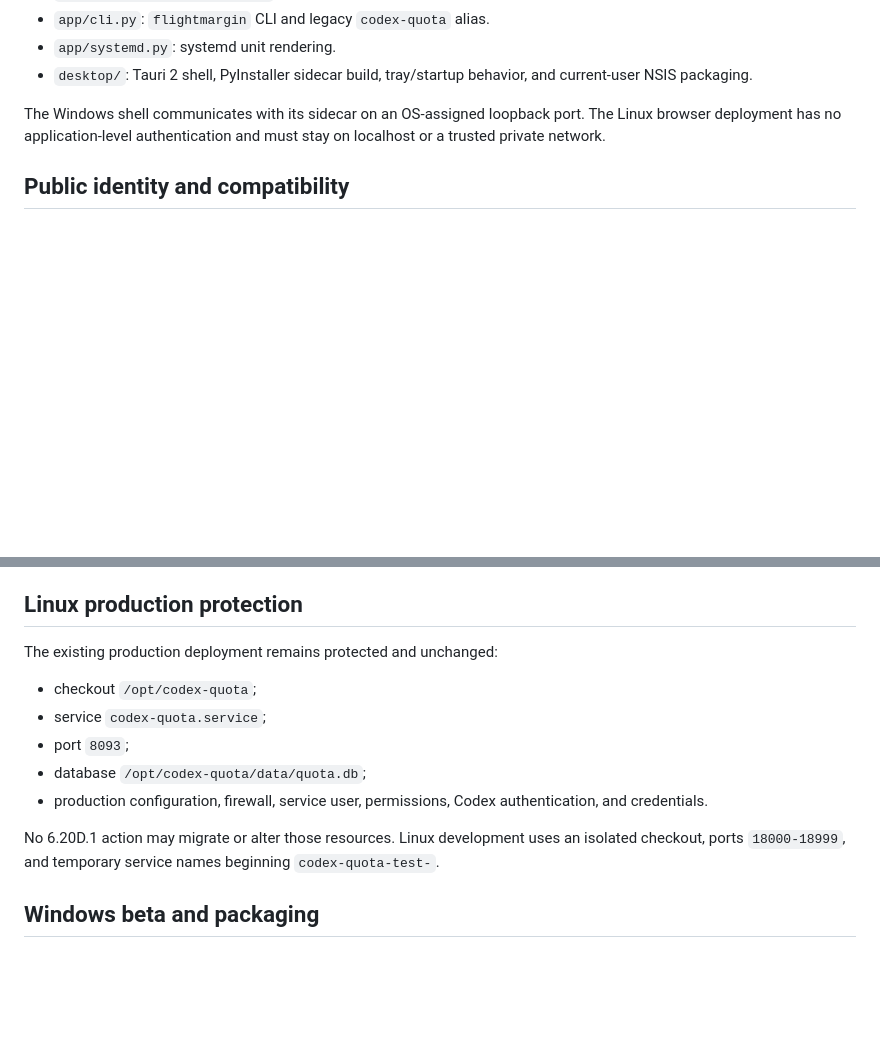
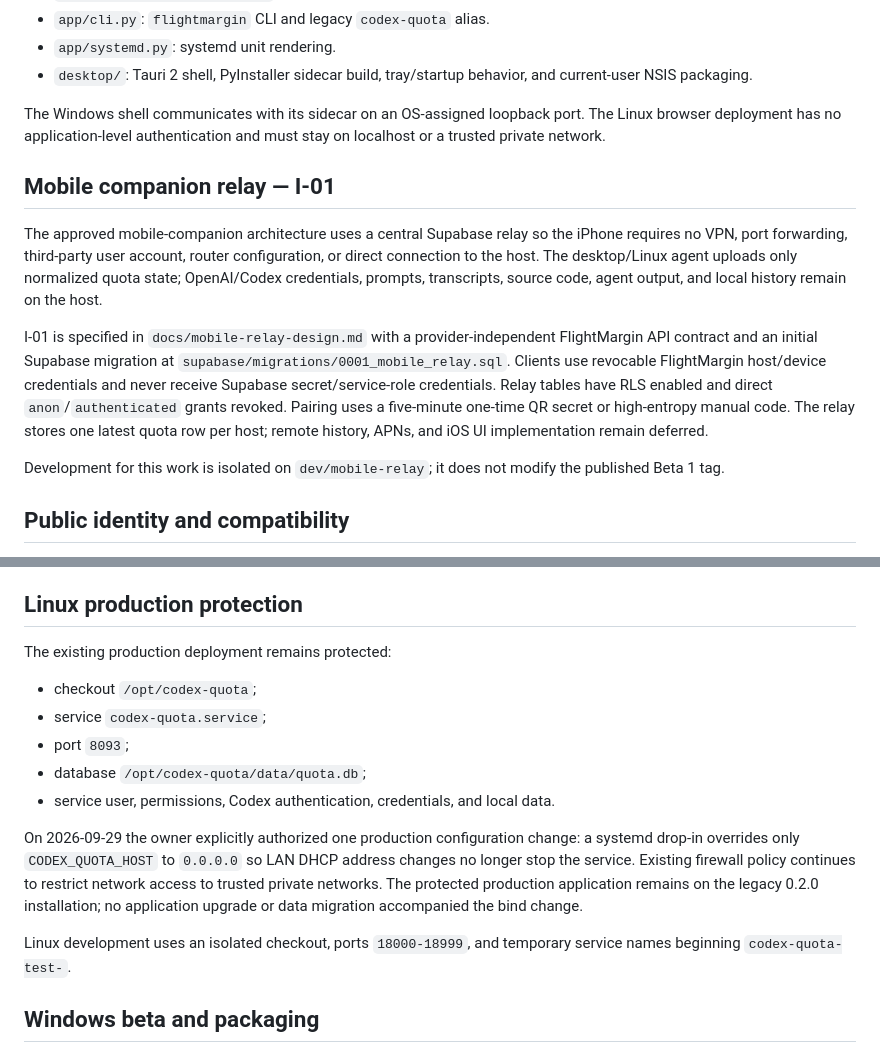
Before and after one commit to gmstd66/flightmargin, a Markdown page: docs/project-status.md, 2 parts joined by grey strips. GitHub-like rendering; blank space fills up the shorter version.

Commit message:
Record mobile relay I-01 status

```diff
--- a/docs/project-status.md
+++ b/docs/project-status.md
@@ -56,6 +56,26 @@ The Windows shell communicates with its sidecar on an OS-assigned loopback
 port. The Linux browser deployment has no application-level authentication and
 must stay on localhost or a trusted private network.
 
+## Mobile companion relay — I-01
+
+The approved mobile-companion architecture uses a central Supabase relay so the
+iPhone requires no VPN, port forwarding, third-party user account, router
+configuration, or direct connection to the host. The desktop/Linux agent
+uploads only normalized quota state; OpenAI/Codex credentials, prompts,
+transcripts, source code, agent output, and local history remain on the host.
+
+I-01 is specified in `docs/mobile-relay-design.md` with a provider-independent
+FlightMargin API contract and an initial Supabase migration at
+`supabase/migrations/0001_mobile_relay.sql`. Clients use revocable
+FlightMargin host/device credentials and never receive Supabase
+secret/service-role credentials. Relay tables have RLS enabled and direct
+`anon`/`authenticated` grants revoked. Pairing uses a five-minute one-time
+QR secret or high-entropy manual code. The relay stores one latest quota row
+per host; remote history, APNs, and iOS UI implementation remain deferred.
+
+Development for this work is isolated on `dev/mobile-relay`; it does not
+modify the published Beta 1 tag.
+
 ## Public identity and compatibility
 
 - Browser, Settings/About, tray, installer, Start Menu, CLI output, workflow
@@ -99,18 +119,23 @@ The Linux installation and upgrade guidance now uses `--lan`, and regression tes
 
 ## Linux production protection
 
-The existing production deployment remains protected and unchanged:
+The existing production deployment remains protected:
 
 - checkout `/opt/codex-quota`;
 - service `codex-quota.service`;
 - port `8093`;
 - database `/opt/codex-quota/data/quota.db`;
-- production configuration, firewall, service user, permissions, Codex
-  authentication, and credentials.
+- service user, permissions, Codex authentication, credentials, and local data.
 
-No 6.20D.1 action may migrate or alter those resources. Linux development uses
-an isolated checkout, ports `18000-18999`, and temporary service names beginning
-`codex-quota-test-`.
+On 2026-09-29 the owner explicitly authorized one production configuration
+change: a systemd drop-in overrides only `CODEX_QUOTA_HOST` to `0.0.0.0` so
+LAN DHCP address changes no longer stop the service. Existing firewall policy
+continues to restrict network access to trusted private networks. The protected
+production application remains on the legacy 0.2.0 installation; no application
+upgrade or data migration accompanied the bind change.
+
+Linux development uses an isolated checkout, ports `18000-18999`, and
+temporary service names beginning `codex-quota-test-`.
 
 ## Windows beta and packaging
 
```
